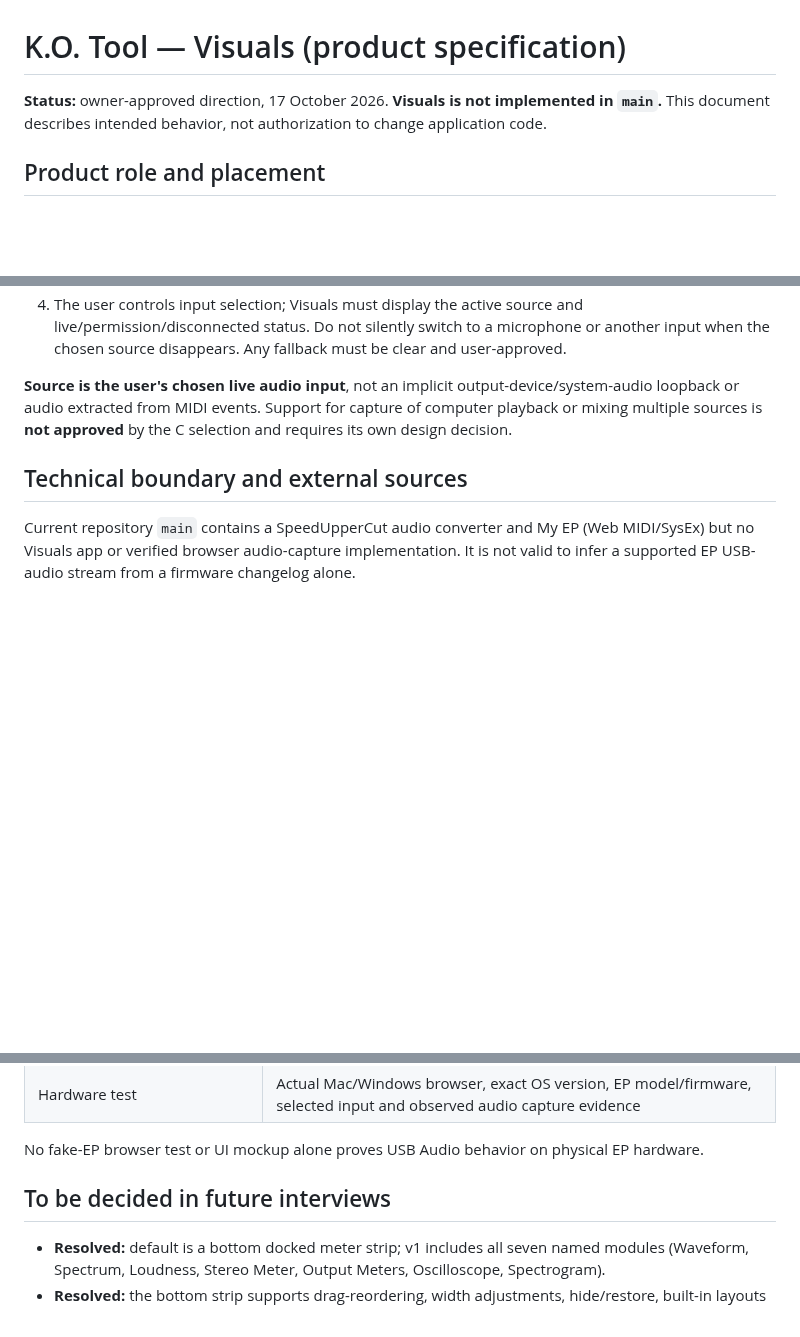
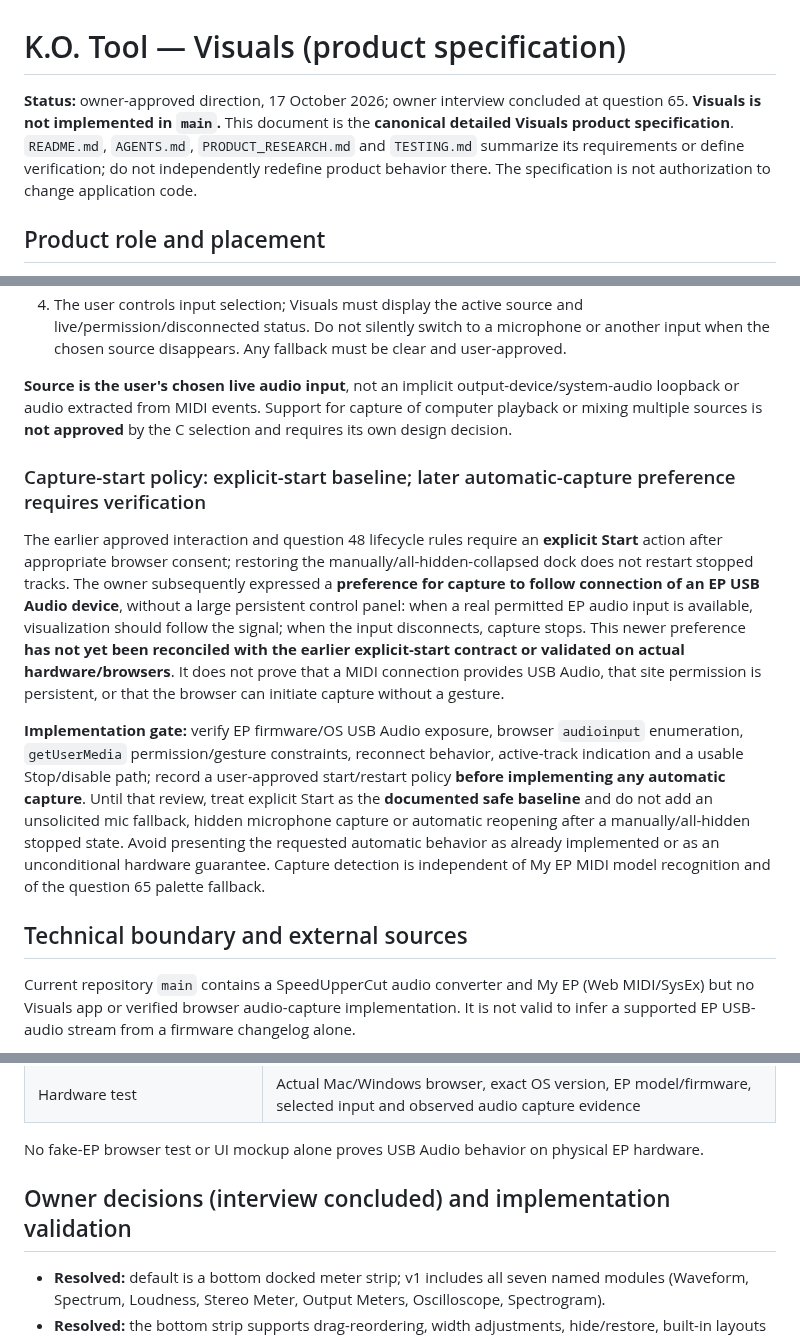
Before and after one commit to Zatumanen/Ko-tool, a Markdown page: docs/VISUALS.md, 3 parts joined by grey strips. Rendered like a GitHub page; blank space fills up the shorter version.

Commit message:
docs(visuals): close interview heading and document auto-capture verification gate

```diff
--- a/docs/VISUALS.md
+++ b/docs/VISUALS.md
@@ -1,6 +1,6 @@
 # K.O. Tool — Visuals (product specification)
 
-**Status:** owner-approved direction, 17 October 2026. **Visuals is not implemented in `main`.** This document describes intended behavior, not authorization to change application code.
+**Status:** owner-approved direction, 17 October 2026; owner interview concluded at question 65. **Visuals is not implemented in `main`.** This document is the **canonical detailed Visuals product specification**. `README.md`, `AGENTS.md`, `PRODUCT_RESEARCH.md` and `TESTING.md` summarize its requirements or define verification; do not independently redefine product behavior there. The specification is not authorization to change application code.
 
 ## Product role and placement
 
@@ -184,6 +184,12 @@ No application code or native package creation is authorized by this documentati
 
 **Source is the user's chosen live audio input**, not an implicit output-device/system-audio loopback or audio extracted from MIDI events. Support for capture of computer playback or mixing multiple sources is **not approved** by the C selection and requires its own design decision.
 
+### Capture-start policy: explicit-start baseline; later automatic-capture preference requires verification
+
+The earlier approved interaction and question 48 lifecycle rules require an **explicit Start** action after appropriate browser consent; restoring the manually/all-hidden-collapsed dock does not restart stopped tracks. The owner subsequently expressed a **preference for capture to follow connection of an EP USB Audio device**, without a large persistent control panel: when a real permitted EP audio input is available, visualization should follow the signal; when the input disconnects, capture stops. This newer preference **has not yet been reconciled with the earlier explicit-start contract or validated on actual hardware/browsers**. It does not prove that a MIDI connection provides USB Audio, that site permission is persistent, or that the browser can initiate capture without a gesture.
+
+**Implementation gate:** verify EP firmware/OS USB Audio exposure, browser `audioinput` enumeration, `getUserMedia` permission/gesture constraints, reconnect behavior, active-track indication and a usable Stop/disable path; record a user-approved start/restart policy **before implementing any automatic capture**. Until that review, treat explicit Start as the **documented safe baseline** and do not add an unsolicited mic fallback, hidden microphone capture or automatic reopening after a manually/all-hidden stopped state. Avoid presenting the requested automatic behavior as already implemented or as an unconditional hardware guarantee. Capture detection is independent of My EP MIDI model recognition and of the question 65 palette fallback.
+
 ## Technical boundary and external sources
 
 Current repository `main` contains a SpeedUpperCut audio converter and My EP (Web MIDI/SysEx) but no Visuals app or verified browser audio-capture implementation. It is not valid to infer a supported EP USB-audio stream from a firmware changelog alone.
@@ -221,7 +227,7 @@ Relevant standard web APIs (prospective implementation, **not current code**):
 
 No fake-EP browser test or UI mockup alone proves USB Audio behavior on physical EP hardware.
 
-## To be decided in future interviews
+## Owner decisions (interview concluded) and implementation validation
 
 - **Resolved:** default is a bottom docked meter strip; v1 includes all seven named modules (Waveform, Spectrum, Loudness, Stereo Meter, Output Meters, Oscilloscope, Spectrogram).
 - **Resolved:** the bottom strip supports drag-reordering, width adjustments, hide/restore, built-in layouts for beatmaking, mixing and live recording, and saving/reloading custom presets (owner choice C).
```
Also changed, not shown: other parts of docs/VISUALS.md (+1 -1 lines).
